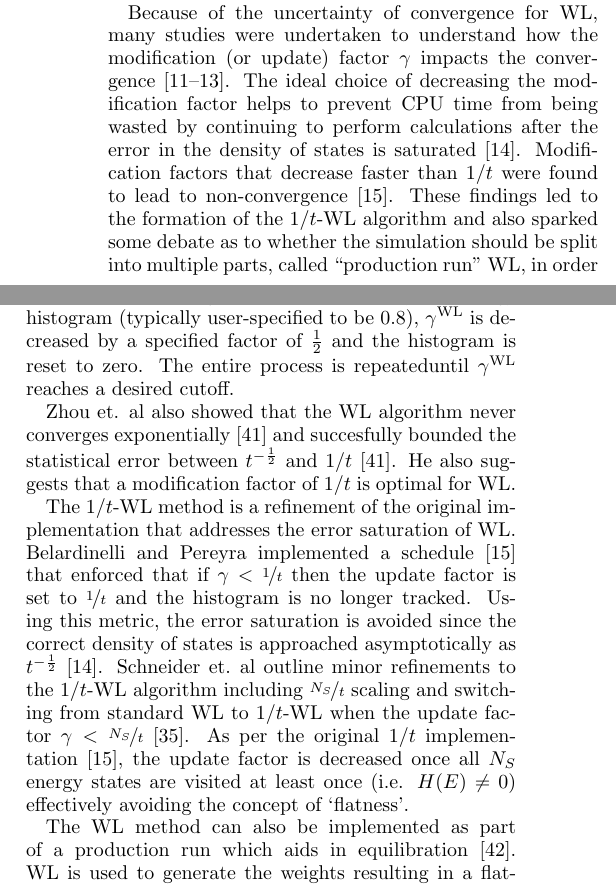
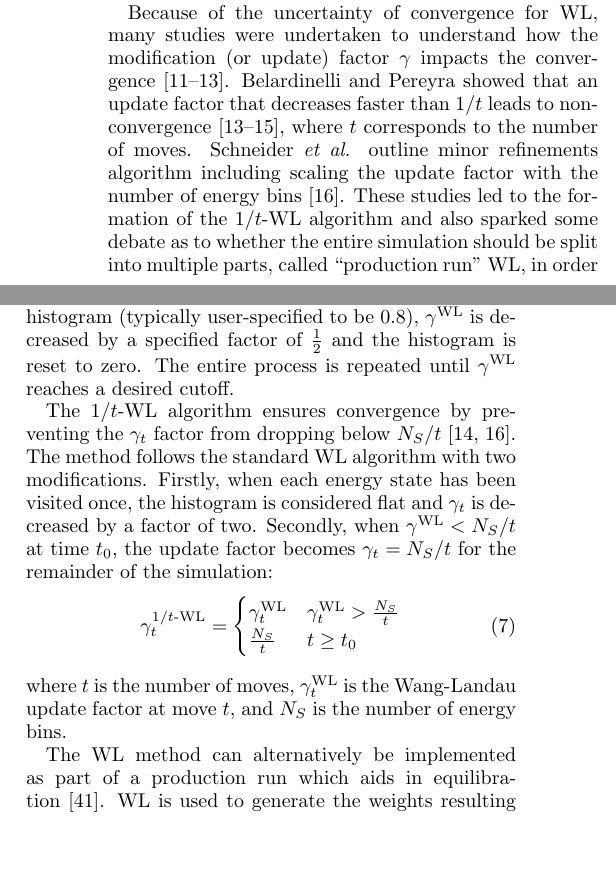
Before and after one commit to droundy/thesis-pommerenck, a LaTeX paper (ising/ising.tex): two parts of the columns of pages 1 and 2 of 6, joined at a grey line, cut so that both start at the same text, the shorter picture padded with empty space. Compiled offline with pdfLaTeX.

Commit message:
update the 1/t-WL method paragraphs.

```diff
--- a/ising/ising.tex
+++ b/ising/ising.tex
@@ -72,14 +72,10 @@ of detailed balance, convergence of the algorithm is not guaranteed.
 Because of the uncertainty of convergence for WL, many studies were undertaken
 to understand how the modification (or update) factor $\gamma$ impacts the
 convergence~\cite{zhou2005understanding,lee2006convergence,
-belardinelli2007wang}. The ideal choice of decreasing the modification factor
-helps to prevent CPU time from being wasted by continuing to perform
-calculations after the error in the density of states is
-saturated~\cite{belardinelli2008analysis}. Modification factors that decrease
-faster than $1/t$ were found to lead to
-non-convergence~\cite{belardinelli2007fast}.  These findings led to the
+belardinelli2007wang}. Belardinelli and Pereyra showed that an update factor that decreases faster than $1/t$ leads to nonconvergence~\cite{belardinelli2007wang, belardinelli2008analysis, zhou2008optimal}, where $t$ corresponds to the number of moves. Schneider \emph{et al.} outline minor refinements algorithm including scaling the update factor with the number of energy bins~\cite{schneider2017convergence}.
+These studies led to the
 formation of the $1/t$-WL algorithm and also sparked some debate as to whether
-the simulation should be split into multiple parts, called ``production run" WL, in order to preserve ergodicity and
+the entire simulation should be split into multiple parts, called ``production run" WL, in order to preserve ergodicity and
 detailed balance~\cite{jayasri2005wang, mukhopadhyay2008monte}.
 
 Liang independently considered whether WL could be treated as a special case of
@@ -202,30 +198,25 @@ landau2014guide} explores energy space by setting $\gamma_{t=0}^{\text{WL}}=1$,a
 interest must be specified~\cite{wang2001efficient, schulz2003avoiding,yan2003fast}, which often requires multiple simulations if unknown.
 
 The number (``counts'') of moves ending at each energy are stored in a
-histogram.  For a sufficiently flat energy histogram (typically user-specified to be 0.8), $\gamma^{\text{WL}}$ is decreased by a specified factor of $\frac12$ and the histogram is reset to zero. The entire process is repeateduntil $\gamma^{\text{WL}}$ reaches a desired cutoff.
+histogram.  For a sufficiently flat energy histogram (typically user-specified to be 0.8), $\gamma^{\text{WL}}$ is decreased by a specified factor of $\frac12$ and the histogram is reset to zero. The entire process is repeated until $\gamma^{\text{WL}}$ reaches a desired cutoff.
 
-Zhou et. al also showed that the WL algorithm never converges
-exponentially~\cite{zhou2008optimal} and succesfully bounded the statistical
-error between $t^{-\frac12}$ and $1/t$~\cite{zhou2008optimal}. He also suggests
-that a modification factor of $1/t$ is optimal for WL.
+The $1/t$-WL algorithm ensures convergence by preventing the $\gamma_t$ factor
+from dropping below $N_S/t$~\cite{belardinelli2008analysis,
+schneider2017convergence}. The method follows the standard WL algorithm with two
+modifications.  Firstly, when each energy state has been visited once, the histogram is considered flat and $\gamma_t$ is
+decreased by a factor of two. Secondly, when
+$\gamma^{\text{WL}} < N_S/t$ at time $t_0$, the update factor becomes
+$\gamma_t = N_S/t$ for the remainder of the simulation:
+\begin{align}
+  \gamma_t^{1/t\text{-WL}} = \begin{cases}
+     \gamma^{\text{WL}}_t & \gamma^{\text{WL}}_t > \frac{N_S}{t} \\
+     \frac{N_S}{t} & t \ge t_0
+ \end{cases}
+\end{align}
+where $t$ is the number of moves, $\gamma^{\text{WL}}_t$ is the Wang-Landau update factor
+at move $t$, and $N_S$ is the number of energy bins.
 
-The $1/t$-WL method is a refinement of the original implementation that
-addresses the error saturation of WL. Belardinelli and Pereyra
-implemented a schedule~\cite{belardinelli2007fast} that enforced that
-if $\gamma < \nicefrac{1}{t}$ then the update factor is set to
-$\nicefrac{1}{t}$ and the histogram is no longer tracked. Using this
-metric, the error saturation is avoided since the correct density of
-states is approached asymptotically as
-$t^{-\frac12}$~\cite{belardinelli2008analysis}.
-Schneider $\text{et. al}$ outline minor refinements to the $1/t$-WL algorithm
-including $\nicefrac{N_S}{t}$ scaling and switching from standard WL to
-$1/t$-WL when the update factor $\gamma <
-\nicefrac{N_S}{t}$~\cite{schneider2017convergence}. As per the original
-$1/t$ implementation~\cite{belardinelli2007fast}, the update factor is
-decreased once all $N_S$ energy states are visited at least once (i.e.
-$H(E) \neq 0$) effectively avoiding the concept of `flatness'.
-
-The WL method can also be implemented as part of a production run which aids in
+The WL method can alternatively be implemented as part of a production run which aids in
 equilibration~\cite{gross2018massively}. WL is used to generate the weights
 resulting in a flat-histogram~\cite{janke2017generalized}. Once a user-defined
 minimum $\gamma$ is reached, the simulation switches to a final production run
```
